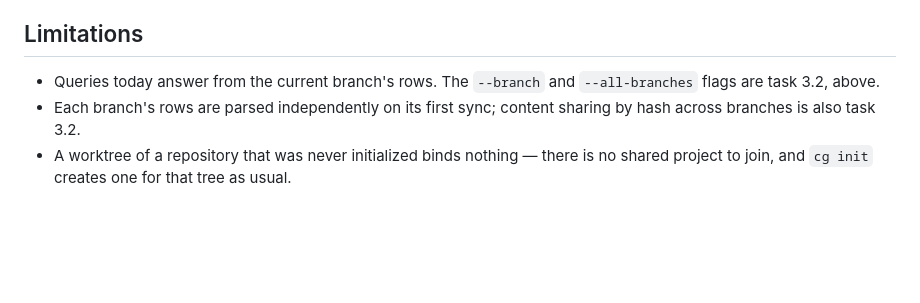
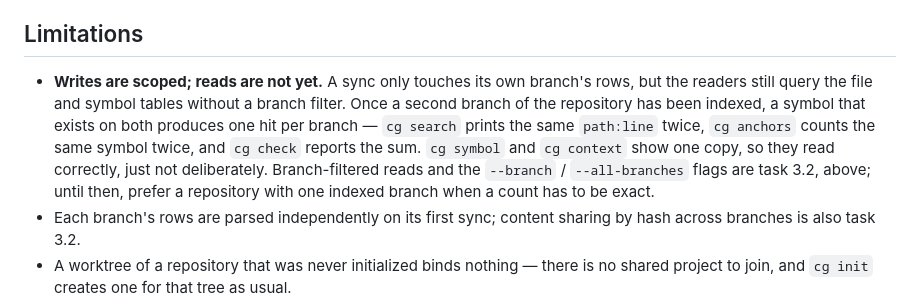
Before and after one commit to Sidiora-Labs/codify, a Markdown page: docs/branches.md, the part around the change. GitHub-like rendering; blank space fills up the shorter version.

Commit message:
docs: correct the branch-scoping limitation — writes are scoped, reads are not [spec:codify-v10/6.1]
Observed with nine branches registered in the shared graph: cg search
prints the same path:line once per indexed branch, and cg anchors / cg
check count the same symbol once per branch (4043 symbols across three
indexed branches against 1331 on one). cg symbol and cg context show a
single copy. The earlier wording claimed queries already answer from the
current branch's rows, which is only true of the writers.

Names the real behaviour in README's notes and in docs/branches.md, and
points both at task 3.2 for branch-filtered reads.

```diff
--- a/docs/branches.md
+++ b/docs/branches.md
@@ -181,8 +181,16 @@ The refusal leaves the graph intact.
 
 ## Limitations
 
-- Queries today answer from the current branch's rows. The `--branch` and
-  `--all-branches` flags are task 3.2, above.
+- **Writes are scoped; reads are not yet.** A sync only touches its own
+  branch's rows, but the readers still query the file and symbol tables
+  without a branch filter. Once a second branch of the repository has been
+  indexed, a symbol that exists on both produces one hit per branch —
+  `cg search` prints the same `path:line` twice, `cg anchors` counts the
+  same symbol twice, and `cg check` reports the sum. `cg symbol` and
+  `cg context` show one copy, so they read correctly, just not
+  deliberately. Branch-filtered reads and the `--branch` /
+  `--all-branches` flags are task 3.2, above; until then, prefer a
+  repository with one indexed branch when a count has to be exact.
 - Each branch's rows are parsed independently on its first sync; content
   sharing by hash across branches is also task 3.2.
 - A worktree of a repository that was never initialized binds nothing —
```
Also changed, not shown: README.md (+1 -0 lines).
